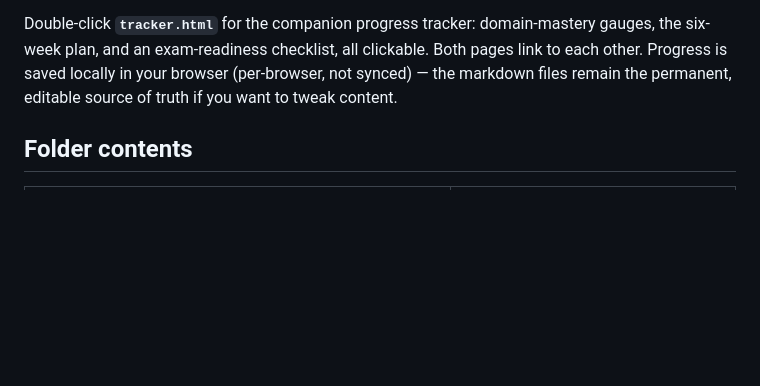
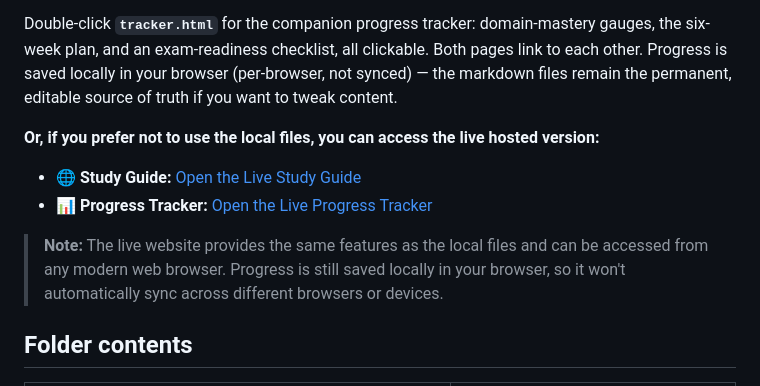
Before and after one commit to sasidharakurathi/claude_certified_architect_prep, a Markdown page: README.md, the part around the change. Drawn GitHub-style; blank space fills up the shorter version.

Commit message:
Update links to live study guide and progress tracker

```diff
--- a/README.md
+++ b/README.md
@@ -26,6 +26,13 @@ The guide is subject to change without notice per its own cover page — if you
 Double-click **`index.html`** in this folder (or right-click → Open with → your browser) for a proper study-guide website: sidebar navigation, styled tables and callouts instead of raw markdown, an interactive 62-question practice exam (50 original + the 12 official samples) where clicking an answer instantly shows right/wrong plus the explanation, and a **Resources & Practicals** page with clickable free learning links and hands-on exercises per domain. It's a single self-contained file — works offline, no server needed.
 
 Double-click **`tracker.html`** for the companion progress tracker: domain-mastery gauges, the six-week plan, and an exam-readiness checklist, all clickable. Both pages link to each other. Progress is saved locally in your browser (per-browser, not synced) — the markdown files remain the permanent, editable source of truth if you want to tweak content.
+
+**Or, if you prefer not to use the local files, you can access the live hosted version:**
+
+- 🌐 **Study Guide:** [Open the Live Study Guide](https://sasidhar-akurathi-notes.vercel.app/claude_certified_architect_prep#overview)
+- 📊 **Progress Tracker:** [Open the Live Progress Tracker](https://sasidhar-akurathi-notes.vercel.app/claude_certified_architect_prep/tracker)
+
+> **Note:** The live website provides the same features as the local files and can be accessed from any modern web browser. Progress is still saved locally in your browser, so it won't automatically sync across different browsers or devices.
 
 ## Folder contents
 
```
